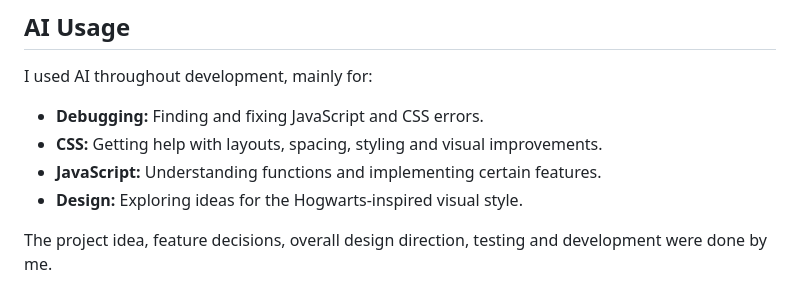
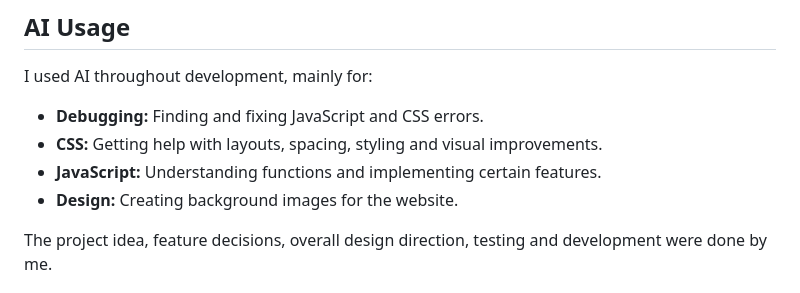
Before and after one commit to HarFProFour12/HP_Reading_Buddy, a Markdown page: README.md, the part around the change. Drawn GitHub-style.

Commit message:
Update design section in README.md

```diff
--- a/README.md
+++ b/README.md
@@ -123,7 +123,7 @@ I used AI throughout development, mainly for:
 - **Debugging:** Finding and fixing JavaScript and CSS errors.
 - **CSS:** Getting help with layouts, spacing, styling and visual improvements.
 - **JavaScript:** Understanding functions and implementing certain features.
-- **Design:** Exploring ideas for the Hogwarts-inspired visual style.
+- **Design:** Creating background images for the website.
 
 The project idea, feature decisions, overall design direction, testing and development were done by me.
 
```
